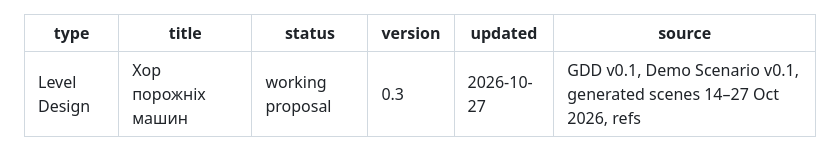
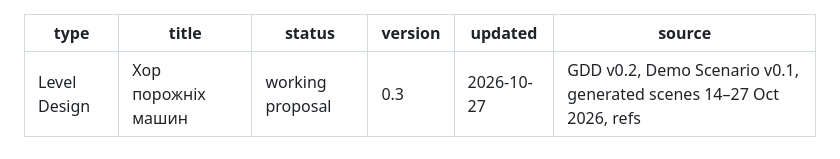
Before and after one commit to AndriyOrlov/game_doc, a Markdown page: 02-choir-of-empty-machines/LEVEL_DESIGN.md, the part around the change. Rendered like a GitHub page.

Commit message:
Correct LD metadata source to current canonical GDD v0.2

```diff
--- a/02-choir-of-empty-machines/LEVEL_DESIGN.md
+++ b/02-choir-of-empty-machines/LEVEL_DESIGN.md
@@ -4,7 +4,7 @@ title: "Хор порожніх машин"
 status: working proposal
 version: "0.3"
 updated: 2026-10-27
-source: "GDD v0.1, Demo Scenario v0.1, generated scenes 14–27 Oct 2026, refs"
+source: "GDD v0.2, Demo Scenario v0.1, generated scenes 14–27 Oct 2026, refs"
 ---
 
 # Хор порожніх машин | Level Design v0.3 (CURRENT)
```
